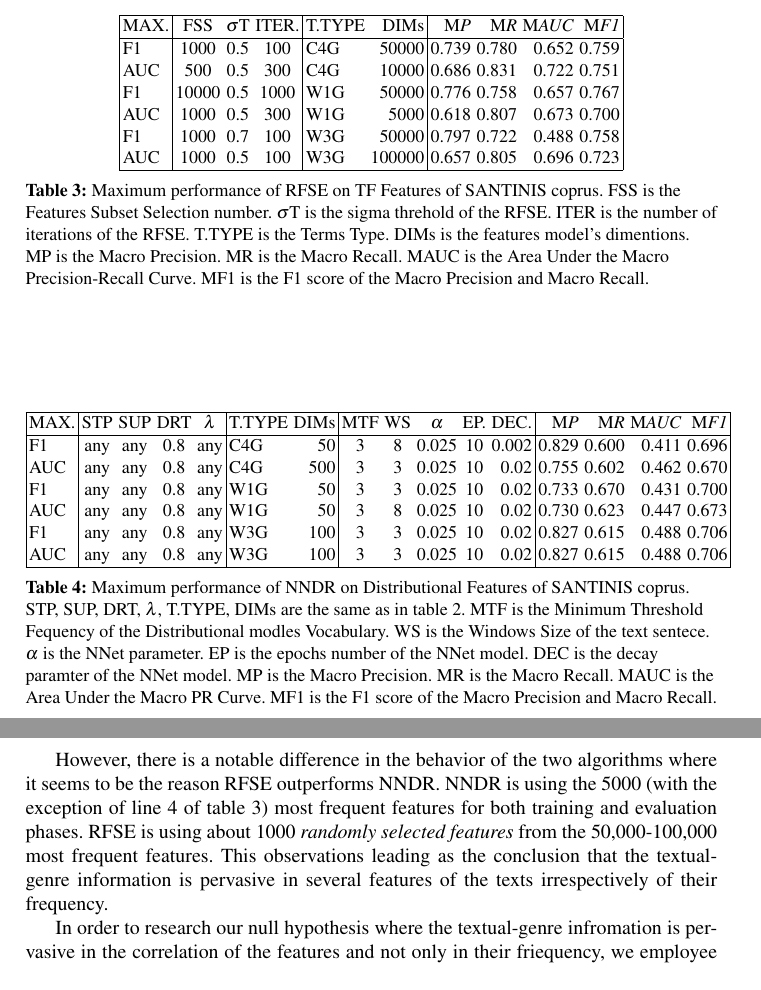
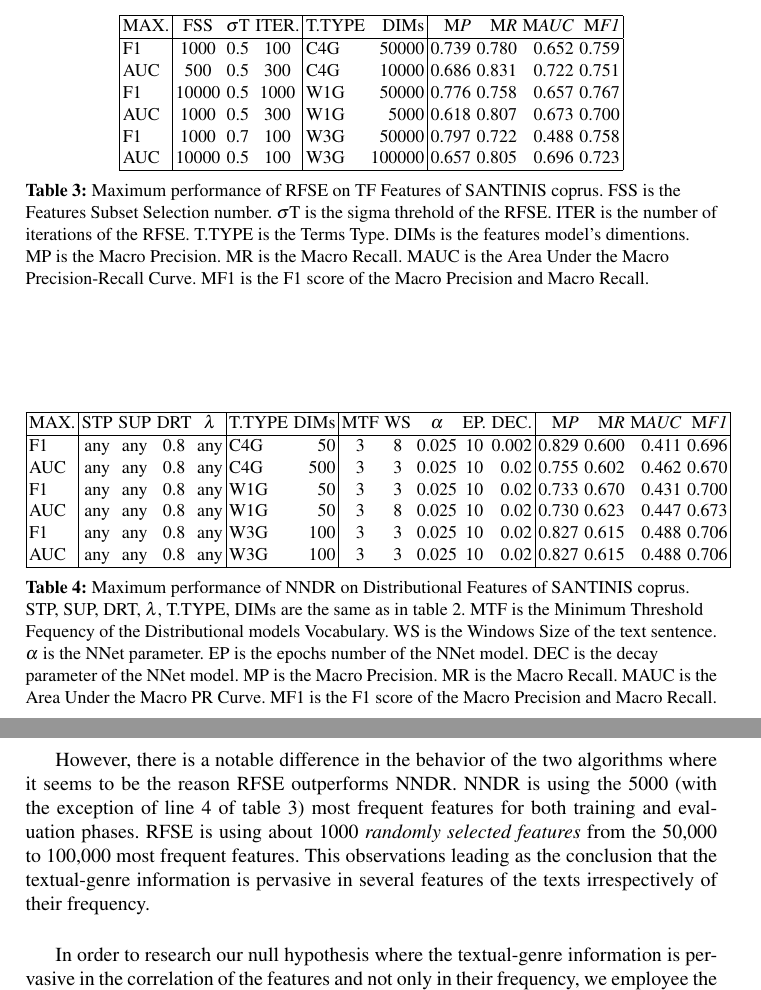
Before and after one commit to dpritsos/ECIR2019, a LaTeX thesis (ECIR2019.tex): two parts of pages 10 and 11 of 13 before the commit and two parts of pages 10 and 11 of 14 after it, joined at a grey line, cut so that both start at the same text. Compiled offline with pdfLaTeX.

Commit message:
Almost finished. AUC needs to be recalculated.

```diff
--- a/ECIR2019.tex
+++ b/ECIR2019.tex
@@ -331,7 +331,7 @@ AUC & 500 & 0.5 & 300 & C4G & 10000 & 0.686 & 0.831 & 0.722 & 0.751 \\
 F1 & 10000 & 0.5 & 1000 & W1G & 50000 & 0.776 & 0.758 & 0.657 & 0.767 \\
 AUC & 1000 & 0.5 & 300 & W1G & 5000 & 0.618 & 0.807 & 0.673 & 0.700 \\
 F1 & 1000 & 0.7 & 100 & W3G & 50000 & 0.797 & 0.722 & 0.488 & 0.758 \\
-AUC & 1000 & 0.5 & 100 & W3G & 100000 & 0.657 & 0.805 & 0.696 & 0.723 \\
+AUC & 10000 & 0.5 & 100 & W3G & 100000 & 0.657 & 0.805 & 0.696 & 0.723 \\
 \hline
 \end{tabular}
 \caption {Maximum performance of RFSE on TF Features of SANTINIS coprus. FSS is the Features Subset Selection number. $\sigma$T is the sigma threhold of the RFSE. ITER is the number of iterations of the RFSE. T.TYPE is the Terms Type. DIMs is the features model's dimentions. MP is the Macro Precision. MR is the Macro Recall. MAUC is the Area Under the Macro Precision-Recall Curve. MF1 is the F1 score of the Macro Precision and Macro Recall.}
@@ -353,7 +353,7 @@ F1 & any & any & 0.8 & any & W3G & 100 & 3 & 3 & 0.025 & 10 & 0.02 & 0.827 & 0.6
 AUC & any & any & 0.8 & any & W3G & 100 & 3 & 3 & 0.025 & 10 & 0.02 & 0.827 & 0.615 & 0.488 & 0.706 \\
 \hline
 \end{tabular}
-\caption {Maximum performance of NNDR on Distributional Features of SANTINIS coprus. STP, SUP, DRT, $\lambda$, T.TYPE, DIMs are the same as in table \ref{tbl:NNDR_TF}. MTF is the Minimum Threshold Fequency of the Distributional modles Vocabulary. WS is the Windows Size of the text sentece. $\alpha$ is the NNet parameter. EP is the epochs number of the NNet model. DEC is the decay paramter of the NNet model. MP is the Macro Precision. MR is the Macro Recall. MAUC is the Area Under the Macro PR Curve. MF1 is the F1 score of the Macro Precision and Macro Recall.}
+\caption {Maximum performance of NNDR on Distributional Features of SANTINIS coprus. STP, SUP, DRT, $\lambda$, T.TYPE, DIMs are the same as in table \ref{tbl:NNDR_TF}. MTF is the Minimum Threshold Fequency of the Distributional models Vocabulary. WS is the Windows Size of the text sentence. $\alpha$ is the NNet parameter. EP is the epochs number of the NNet model. DEC is the decay parameter of the NNet model. MP is the Macro Precision. MR is the Macro Recall. MAUC is the Area Under the Macro PR Curve. MF1 is the F1 score of the Macro Precision and Macro Recall.}
 \label{tbl:NNDR_Gensim}
 \vspace{-20mm}
 \end{table}
@@ -361,6 +361,6 @@ AUC & any & any & 0.8 & any & W3G & 100 & 3 & 3 & 0.025 & 10 & 0.02 & 0.827 & 0.
 \pagebreak
 
 
-However, there is a notable difference in the behavior of the two algorithms where it seems to be the reason RFSE outperforms NNDR. NNDR is using the 5000 (with the exception of line 4 of table \ref{tbl:RFSE_TF}) most frequent features for both training and evaluation phases. RFSE is using about 1000 \textit{randomly selected features} from the 50,000-100,000 most frequent features. This observations leading as the conclusion that the textual-genre information is pervasive in several features of the texts irrespectively of their frequency.
+However, there is a notable difference in the behavior of the two algorithms where it seems to be the reason RFSE outperforms NNDR. NNDR is using the 5000 (with the exception of line 4 of table \ref{tbl:RFSE_TF}) most frequent features for both training and evaluation phases. RFSE is using about 1000 \textit{randomly selected features} from the 50,000 to 100,000 most frequent features. This observations leading as the conclusion that the textual-genre information is pervasive in several features of the texts irrespectively of their frequency.
 
-In order to research our null hypothesis where the textual-genre infromation is pervasive in the correlation of the features and not only in their friequency, we employee the distrubutional features explaind above.
+In order to research our null hypothesis where the textual-genre information is pervasive in the correlation of the features and not only in their frequency, we employee the distributional features explained above. Comparing tables \ref{tbl:NNDER_TF} and \ref{tbl:NNDER_Gensim} there is a notable improvement. Particularly for the Macro-F1 Score the performance reaches $0.7$ in all cases. Moreover, the STP, SUP and $\lambda$ parameters can my any of the set we have tested, on the contrary to the TF features model where only a specific value pare case is returning the maximum performance. Concerning TF model only when W3G terms-type is used we have a comparable $F1$ and $AUC$ value to the respective performance of the distributional model for NNDR.
```
Also changed, not shown: ECIR2019.pdf, NNDR_W3G_Best_RFSE-Baseline.eps (added), ECIR2019.tex (29 more changed lines), 6 other files.
